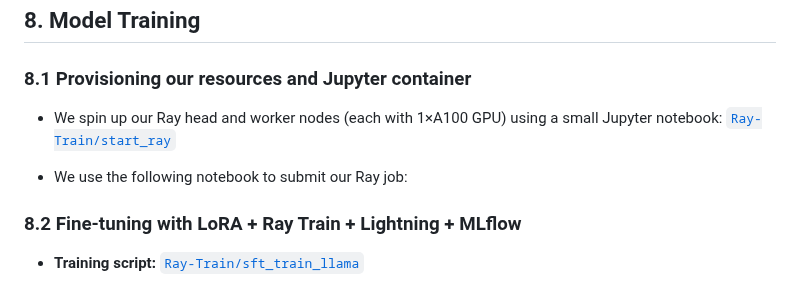
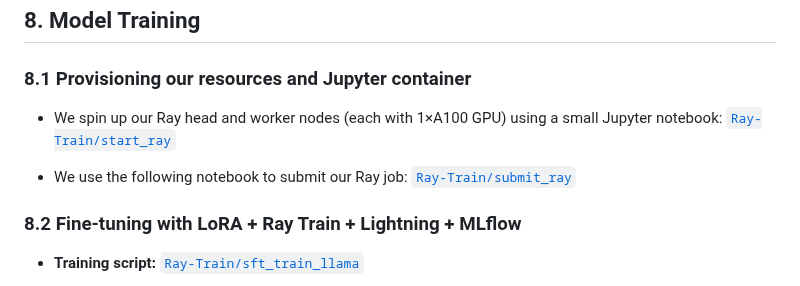
Before and after one commit to shettynitis/LLM_LegalDocSummarization, a Markdown page: README.md, the part around one of its changes. GitHub-like rendering.

```diff
--- a/README.md
+++ b/README.md
@@ -197,5 +197,5 @@ Steps handled in [`data_preprocessing.py`](https://github.com/shettynitis/LLM_Le
 
-- We use the following notebook to submit our Ray job:
+- We use the following notebook to submit our Ray job: [`Ray-Train/submit_ray`](Ray-Train/submit_ray.ipynb)
 
 ### 8.2 Fine-tuning with LoRA + Ray Train + Lightning + MLflow
 
```
Also changed, not shown: other parts of README.md (+1 -1 lines).
